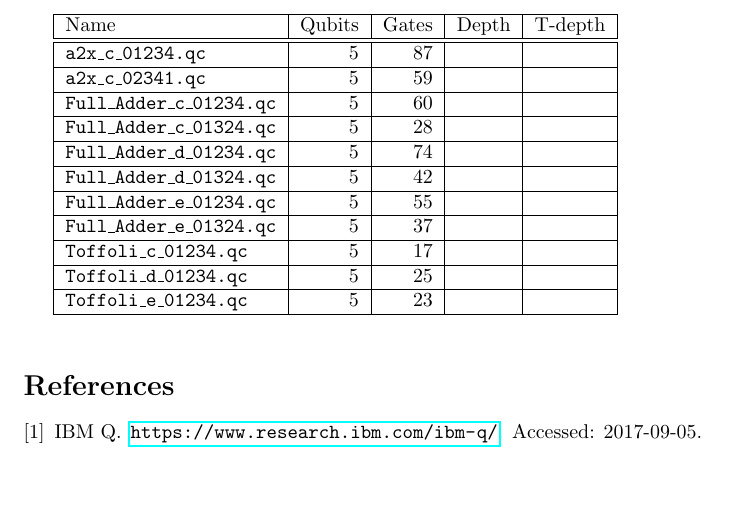
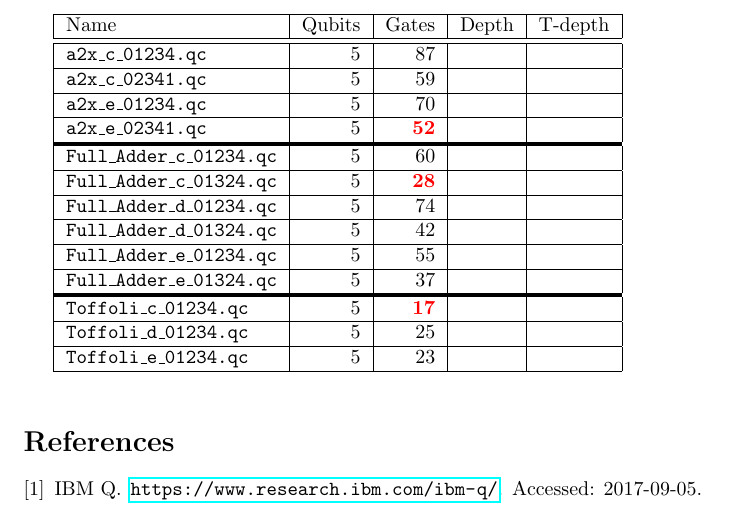
Before and after one commit to gwdueck/IBM_Q5_circuits, a LaTeX document (documentation/circ_doc.tex): part of page 2 of 2, cut so that both start at the same text, the shorter picture padded with empty space. Compiled offline with pdfLaTeX.

```diff
--- a/documentation/circ_doc.tex
+++ b/documentation/circ_doc.tex
@@ -1,8 +1,11 @@
 \documentclass{article}
 \usepackage{graphicx,tikz}
+\usepackage{tabu}
 \usepackage{caption}
 \usepackage{subcaption}
 \usepackage{hyperref}
+
+\newcommand\bred[1]{\textcolor{red}{\textbf{#1}}}
 \begin{document}
 
 \title{Benchmark Circuits for IBM's Quantum Computer}
@@ -39,22 +42,24 @@
   A summary is given below.
 
   \vspace{5mm}
-  \begin{tabular}{|l|r|r|r|r|}
+  \begin{tabu}{|l|r|r|r|r|}
    \hline
    Name & Qubits & Gates & Depth & T-depth  \\ \hline  \hline
    {\tt a2x\_c\_01234.qc} & 5 & 87 &  &  \\  \hline
    {\tt a2x\_c\_02341.qc} & 5 & 59 &  &  \\  \hline
+   {\tt a2x\_e\_01234.qc} & 5 & 70 &  &  \\  \hline
+   {\tt a2x\_e\_02341.qc} & 5 & \bred{52} &  &  \\ \tabucline[2pt]{-}
    {\tt Full\_Adder\_c\_01234.qc} & 5 & 60 &  &    \\  \hline
-   {\tt Full\_Adder\_c\_01324.qc} & 5 & 28 &  &    \\  \hline
+   {\tt Full\_Adder\_c\_01324.qc} & 5 & \bred{28} &  &    \\  \hline
   {\tt Full\_Adder\_d\_01234.qc} & 5 & 74 &  &    \\  \hline
    {\tt Full\_Adder\_d\_01324.qc} & 5 & 42 &  &    \\  \hline
      {\tt Full\_Adder\_e\_01234.qc} & 5 & 55 &  &    \\  \hline
-   {\tt Full\_Adder\_e\_01324.qc} & 5 & 37 &  &    \\  \hline
-    {\tt Toffoli\_c\_01234.qc} & 5 & 17 &  &   \\  \hline
+   {\tt Full\_Adder\_e\_01324.qc} & 5 & 37 &  &    \\  \tabucline[2pt]{-}
+    {\tt Toffoli\_c\_01234.qc} & 5 & \bred{17} &  &   \\  \hline
    {\tt Toffoli\_d\_01234.qc} & 5 & 25 &  &  \\  \hline
    {\tt Toffoli\_e\_01234.qc} & 5 & 23 &  &   \\  \hline
 
-  \end{tabular}
+  \end{tabu}
   \vspace{5mm}
 
 
```
Also changed, not shown: documentation/circ_doc.pdf, 2 other files.
